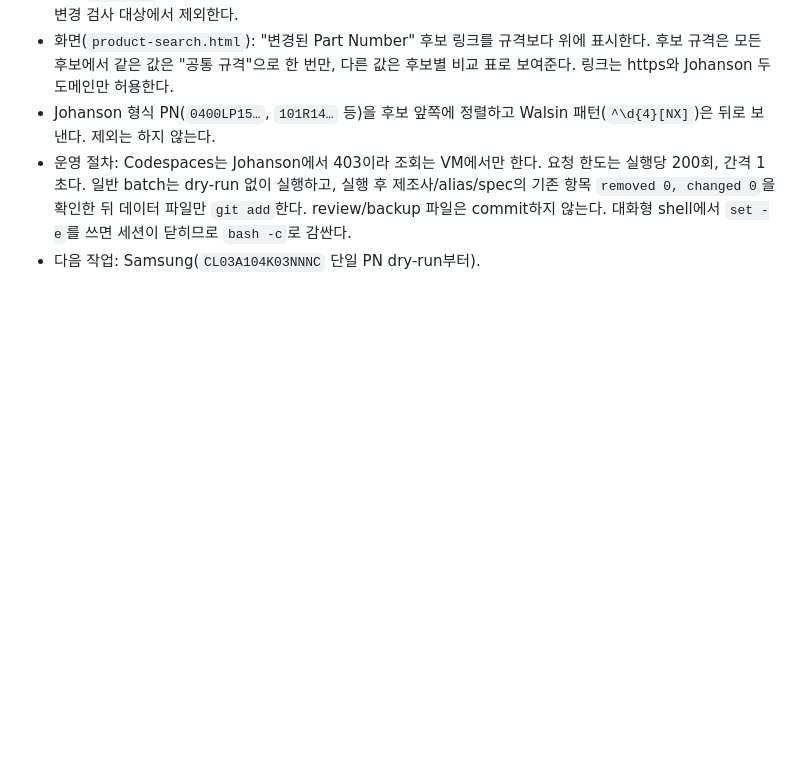
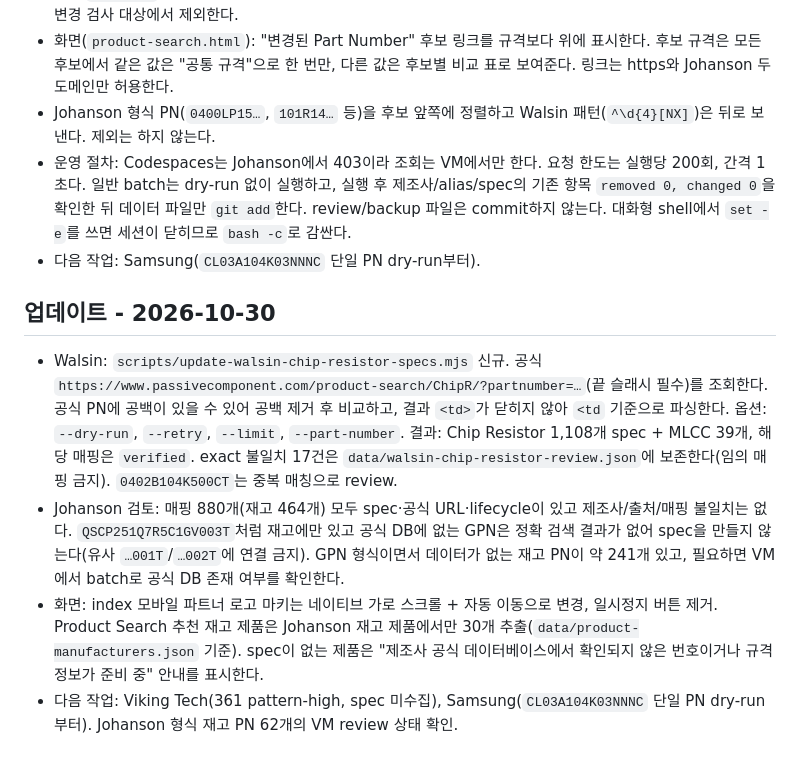
Before and after one commit to ceranix26/maxgain-homepage, a Markdown page: docs/PROJECT-STATE.md, the part around the change. Rendered like a GitHub page; blank space fills up the shorter version.

Commit message:
Update project state notes
Co-authored-by: Copilot <223556219+Copilot@users.noreply.github.com>

```diff
--- a/docs/PROJECT-STATE.md
+++ b/docs/PROJECT-STATE.md
@@ -211,3 +211,10 @@ cross-company ownership resolution을 마무리해.
 - Johanson 형식 PN(`0400LP15…`, `101R14…` 등)을 후보 앞쪽에 정렬하고 Walsin 패턴(`^\d{4}[NX]`)은 뒤로 보낸다. 제외는 하지 않는다.
 - 운영 절차: Codespaces는 Johanson에서 403이라 조회는 VM에서만 한다. 요청 한도는 실행당 200회, 간격 1초다. 일반 batch는 dry-run 없이 실행하고, 실행 후 제조사/alias/spec의 기존 항목 `removed 0, changed 0`을 확인한 뒤 데이터 파일만 `git add`한다. review/backup 파일은 commit하지 않는다. 대화형 shell에서 `set -e`를 쓰면 세션이 닫히므로 `bash -c`로 감싼다.
 - 다음 작업: Samsung(`CL03A104K03NNNC` 단일 PN dry-run부터).
+
+## 업데이트 - 2026-10-30
+
+- Walsin: `scripts/update-walsin-chip-resistor-specs.mjs` 신규. 공식 `https://www.passivecomponent.com/product-search/ChipR/?partnumber=…`(끝 슬래시 필수)를 조회한다. 공식 PN에 공백이 있을 수 있어 공백 제거 후 비교하고, 결과 `<td>`가 닫히지 않아 `<td` 기준으로 파싱한다. 옵션: `--dry-run`, `--retry`, `--limit`, `--part-number`. 결과: Chip Resistor 1,108개 spec + MLCC 39개, 해당 매핑은 `verified`. exact 불일치 17건은 `data/walsin-chip-resistor-review.json`에 보존한다(임의 매핑 금지). `0402B104K500CT`는 중복 매칭으로 review.
+- Johanson 검토: 매핑 880개(재고 464개) 모두 spec·공식 URL·lifecycle이 있고 제조사/출처/매핑 불일치는 없다. `QSCP251Q7R5C1GV003T`처럼 재고에만 있고 공식 DB에 없는 GPN은 정확 검색 결과가 없어 spec을 만들지 않는다(유사 `…001T`/`…002T`에 연결 금지). GPN 형식이면서 데이터가 없는 재고 PN이 약 241개 있고, 필요하면 VM에서 batch로 공식 DB 존재 여부를 확인한다.
+- 화면: index 모바일 파트너 로고 마키는 네이티브 가로 스크롤 + 자동 이동으로 변경, 일시정지 버튼 제거. Product Search 추천 재고 제품은 Johanson 재고 제품에서만 30개 추출(`data/product-manufacturers.json` 기준). spec이 없는 제품은 "제조사 공식 데이터베이스에서 확인되지 않은 번호이거나 규격 정보가 준비 중" 안내를 표시한다.
+- 다음 작업: Viking Tech(361 pattern-high, spec 미수집), Samsung(`CL03A104K03NNNC` 단일 PN dry-run부터). Johanson 형식 재고 PN 62개의 VM review 상태 확인.
```
